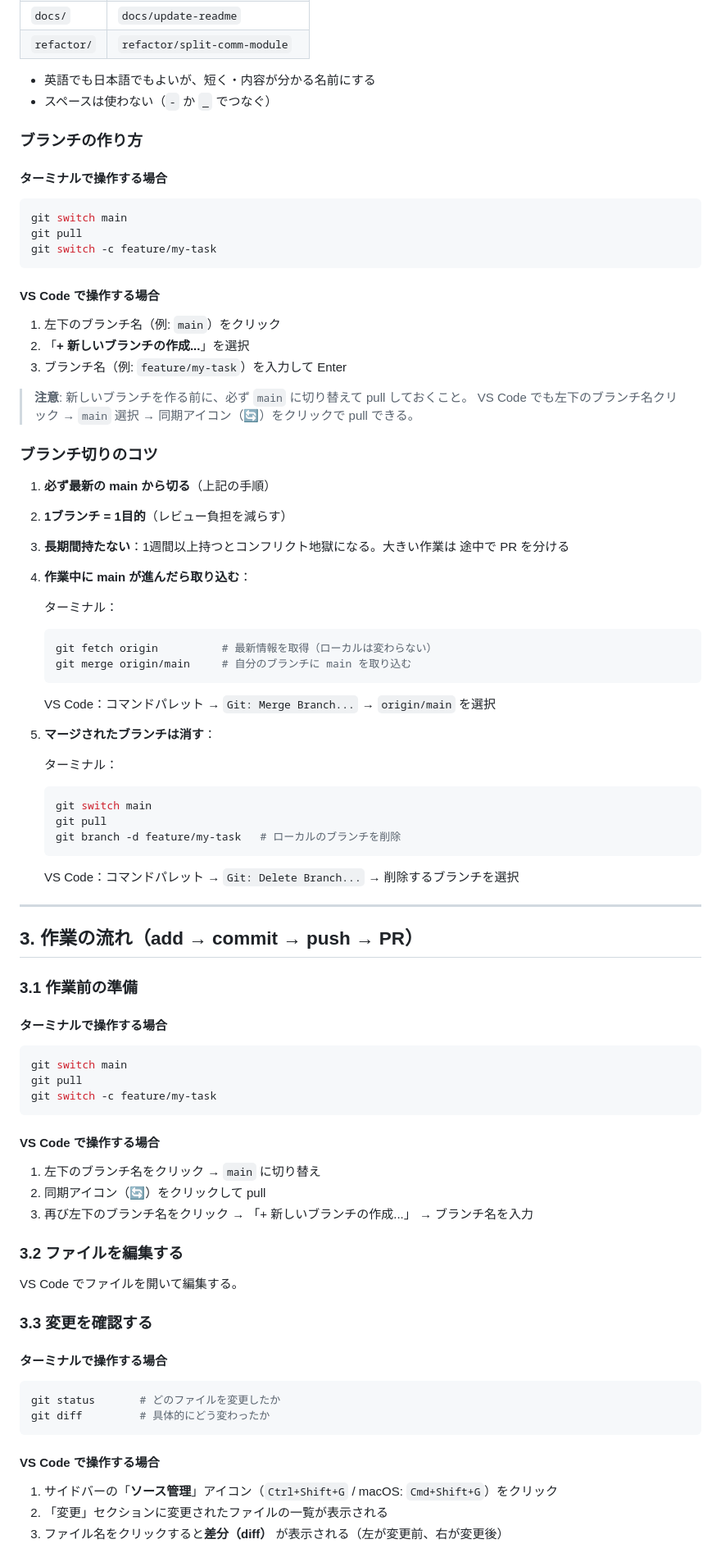
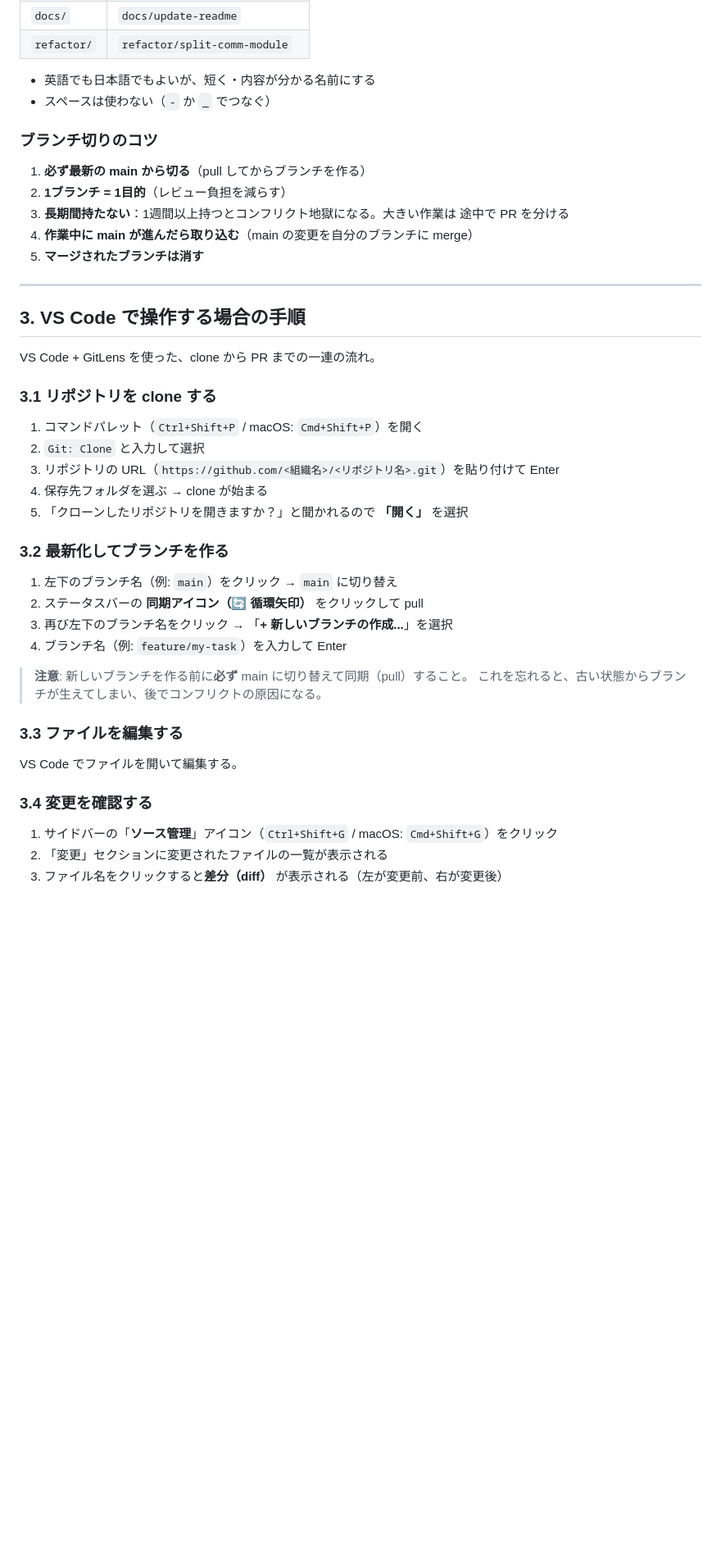
Before and after one commit to takushio2525/hackathon-template, a Markdown page: CONTRIBUTING.md, the part around one of its changes. Shown at 82% size. Drawn GitHub-style; blank space fills up the shorter version.

Commit message:
[改善] CONTRIBUTING.mdをVS Code手順→ターミナル手順の2部構成に再編成
操作手順を「VS Codeで操作する場合」「ターミナルで操作する場合」の
独立した2セクションに分離し、それぞれcloneからPR・コンフリクト解消まで
一気通貫で読めるように再構成

Co-Authored-By: Claude Opus 4.6 <noreply@anthropic.com>

````diff
--- a/CONTRIBUTING.md
+++ b/CONTRIBUTING.md
@@ -144,84 +108,44 @@ cd <リポジトリ名>
 - 英語でも日本語でもよいが、短く・内容が分かる名前にする
 - スペースは使わない（`-` か `_` でつなぐ）
 
-### ブランチの作り方
-
-#### ターミナルで操作する場合
-
-```bash
-git switch main
-git pull
-git switch -c feature/my-task
-```
-
-#### VS Code で操作する場合
-
-1. 左下のブランチ名（例: `main`）をクリック
-2. 「**+ 新しいブランチの作成...**」を選択
-3. ブランチ名（例: `feature/my-task`）を入力して Enter
-
-> **注意**: 新しいブランチを作る前に、必ず `main` に切り替えて pull しておくこと。
-> VS Code でも左下のブランチ名クリック → `main` 選択 → 同期アイコン（🔄）をクリックで pull できる。
-
 ### ブランチ切りのコツ
 
-1. **必ず最新の main から切る**（上記の手順）
+1. **必ず最新の main から切る**（pull してからブランチを作る）
 2. **1ブランチ = 1目的**（レビュー負担を減らす）
 3. **長期間持たない**：1週間以上持つとコンフリクト地獄になる。大きい作業は
    途中で PR を分ける
-4. **作業中に main が進んだら取り込む**：
-
-   ターミナル：
-   ```bash
-   git fetch origin          # 最新情報を取得（ローカルは変わらない）
-   git merge origin/main     # 自分のブランチに main を取り込む
-   ```
-   VS Code：コマンドパレット → `Git: Merge Branch...` → `origin/main` を選択
-
-5. **マージされたブランチは消す**：
-
-   ターミナル：
-   ```bash
-   git switch main
-   git pull
-   git branch -d feature/my-task   # ローカルのブランチを削除
-   ```
-   VS Code：コマンドパレット → `Git: Delete Branch...` → 削除するブランチを選択
+4. **作業中に main が進んだら取り込む**（main の変更を自分のブランチに merge）
+5. **マージされたブランチは消す**
 
 ---
 
-## 3. 作業の流れ（add → commit → push → PR）
+## 3. VS Code で操作する場合の手順
 
-### 3.1 作業前の準備
+VS Code + GitLens を使った、clone から PR までの一連の流れ。
 
-#### ターミナルで操作する場合
+### 3.1 リポジトリを clone する
 
-```bash
-git switch main
-git pull
-git switch -c feature/my-task
-```
+1. コマンドパレット（`Ctrl+Shift+P` / macOS: `Cmd+Shift+P`）を開く
+2. `Git: Clone` と入力して選択
+3. リポジトリの URL（`https://github.com/<組織名>/<リポジトリ名>.git`）を貼り付けて Enter
+4. 保存先フォルダを選ぶ → clone が始まる
+5. 「クローンしたリポジトリを開きますか？」と聞かれるので **「開く」** を選択
 
-#### VS Code で操作する場合
+### 3.2 最新化してブランチを作る
 
-1. 左下のブランチ名をクリック → `main` に切り替え
-2. 同期アイコン（🔄）をクリックして pull
-3. 再び左下のブランチ名をクリック → 「+ 新しいブランチの作成...」 → ブランチ名を入力
+1. 左下のブランチ名（例: `main`）をクリック → `main` に切り替え
+2. ステータスバーの **同期アイコン（🔄 循環矢印）** をクリックして pull
+3. 再び左下のブランチ名をクリック → 「**+ 新しいブランチの作成...**」を選択
+4. ブランチ名（例: `feature/my-task`）を入力して Enter
 
-### 3.2 ファイルを編集する
+> **注意**: 新しいブランチを作る前に**必ず** main に切り替えて同期（pull）すること。
+> これを忘れると、古い状態からブランチが生えてしまい、後でコンフリクトの原因になる。
+
+### 3.3 ファイルを編集する
 
 VS Code でファイルを開いて編集する。
 
-### 3.3 変更を確認する
-
-#### ターミナルで操作する場合
-
-```bash
-git status       # どのファイルを変更したか
-git diff         # 具体的にどう変わったか
-```
-
-#### VS Code で操作する場合
+### 3.4 変更を確認する
 
 1. サイドバーの「**ソース管理**」アイコン（`Ctrl+Shift+G` / macOS: `Cmd+Shift+G`）をクリック
 2. 「変更」セクションに変更されたファイルの一覧が表示される
````
Also changed, not shown: other parts of CONTRIBUTING.md (+169 -148 lines).
